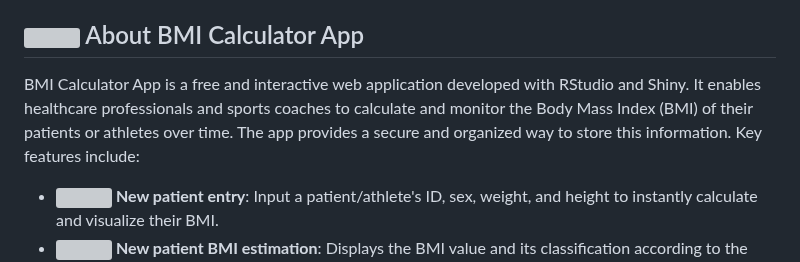
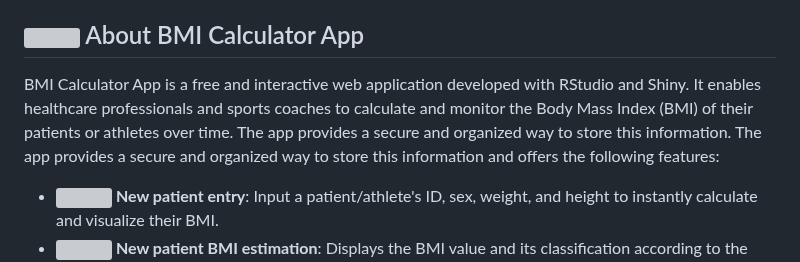
Before and after one commit to EasySportsApps/BMICalculatorApp, a Markdown page: README.md, the part around the change. Drawn GitHub-style; grey boxes are pictures that could not be loaded.

```diff
--- a/README.md
+++ b/README.md
@@ -6,7 +6,7 @@
 
 ## <img src="https://img.icons8.com/ios-filled/24/000000/document.png"/> About BMI Calculator App
 
-BMI Calculator App is a free and interactive web application developed with RStudio and Shiny. It enables healthcare professionals and sports coaches to calculate and monitor the Body Mass Index (BMI) of their patients or athletes over time. The app provides a secure and organized way to store this information. Key features include:
+BMI Calculator App is a free and interactive web application developed with RStudio and Shiny. It enables healthcare professionals and sports coaches to calculate and monitor the Body Mass Index (BMI) of their patients or athletes over time. The app provides a secure and organized way to store this information. The app provides a secure and organized way to store this information and offers the following features:
 
 - **<img src="https://img.icons8.com/ios-filled/24/000000/add-user-male.png"/>  New patient entry**: Input a patient/athlete's ID, sex, weight, and height to instantly calculate and visualize their BMI.
 - **<img src="https://img.icons8.com/ios-filled/24/000000/calculator.png"/> New patient BMI estimation**: Displays the BMI value and its classification according to the World Health Organization (WHO) standards.
```
